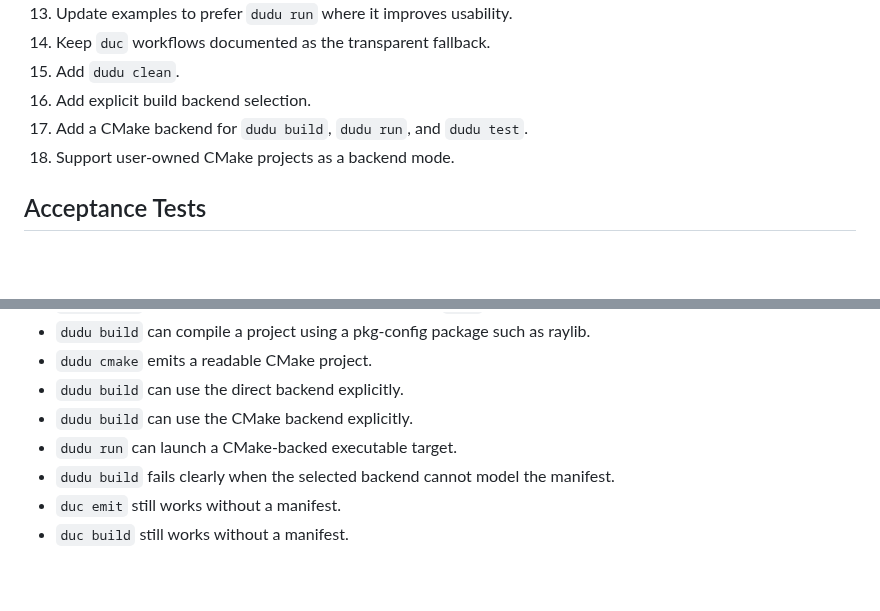
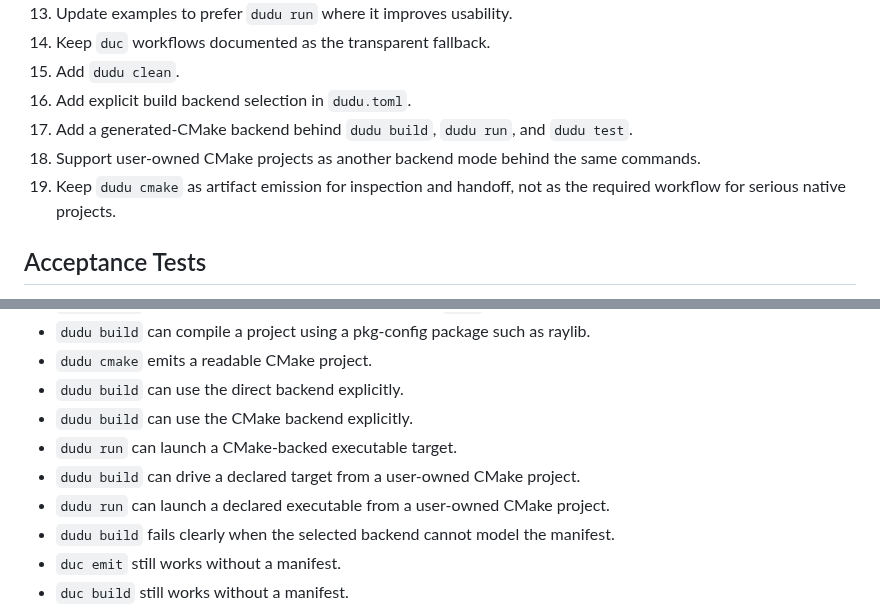
Before and after one commit to dudu-language/dudu, a Markdown page: docs/project-driver-plan.md, 2 parts joined by grey strips. GitHub-like rendering; blank space fills up the shorter version.

Commit message:
Clarify Dudu build backend contract

```diff
--- a/docs/project-driver-plan.md
+++ b/docs/project-driver-plan.md
@@ -488,9 +488,13 @@ docs. Generated Dudu projects do not get a changelog by default.
 13. Update examples to prefer `dudu run` where it improves usability.
 14. Keep `duc` workflows documented as the transparent fallback.
 15. Add `dudu clean`.
-16. Add explicit build backend selection.
-17. Add a CMake backend for `dudu build`, `dudu run`, and `dudu test`.
-18. Support user-owned CMake projects as a backend mode.
+16. Add explicit build backend selection in `dudu.toml`.
+17. Add a generated-CMake backend behind `dudu build`, `dudu run`, and
+    `dudu test`.
+18. Support user-owned CMake projects as another backend mode behind the same
+    commands.
+19. Keep `dudu cmake` as artifact emission for inspection and handoff, not as
+    the required workflow for serious native projects.
 
 ## Acceptance Tests
 
@@ -503,6 +507,8 @@ docs. Generated Dudu projects do not get a changelog by default.
 - `dudu build` can use the direct backend explicitly.
 - `dudu build` can use the CMake backend explicitly.
 - `dudu run` can launch a CMake-backed executable target.
+- `dudu build` can drive a declared target from a user-owned CMake project.
+- `dudu run` can launch a declared executable from a user-owned CMake project.
 - `dudu build` fails clearly when the selected backend cannot model the
   manifest.
 - `duc emit` still works without a manifest.
```
Also changed, not shown: docs/le_plan.md (+5 -0 lines).
